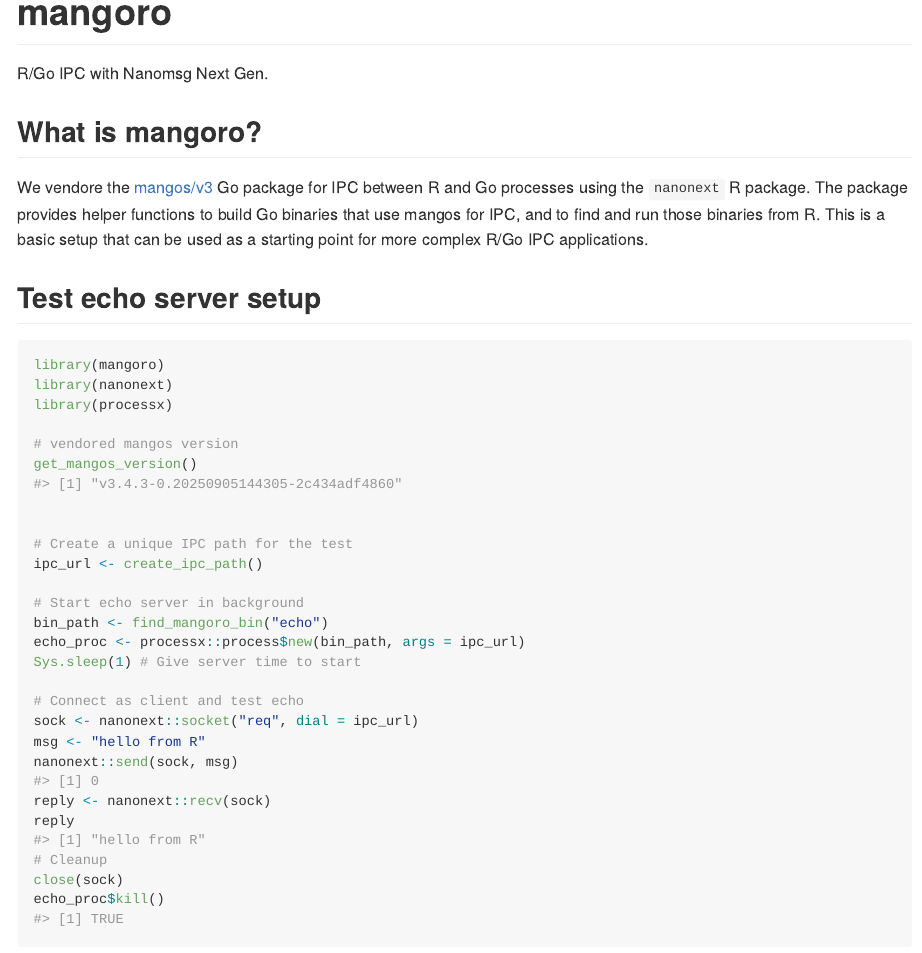
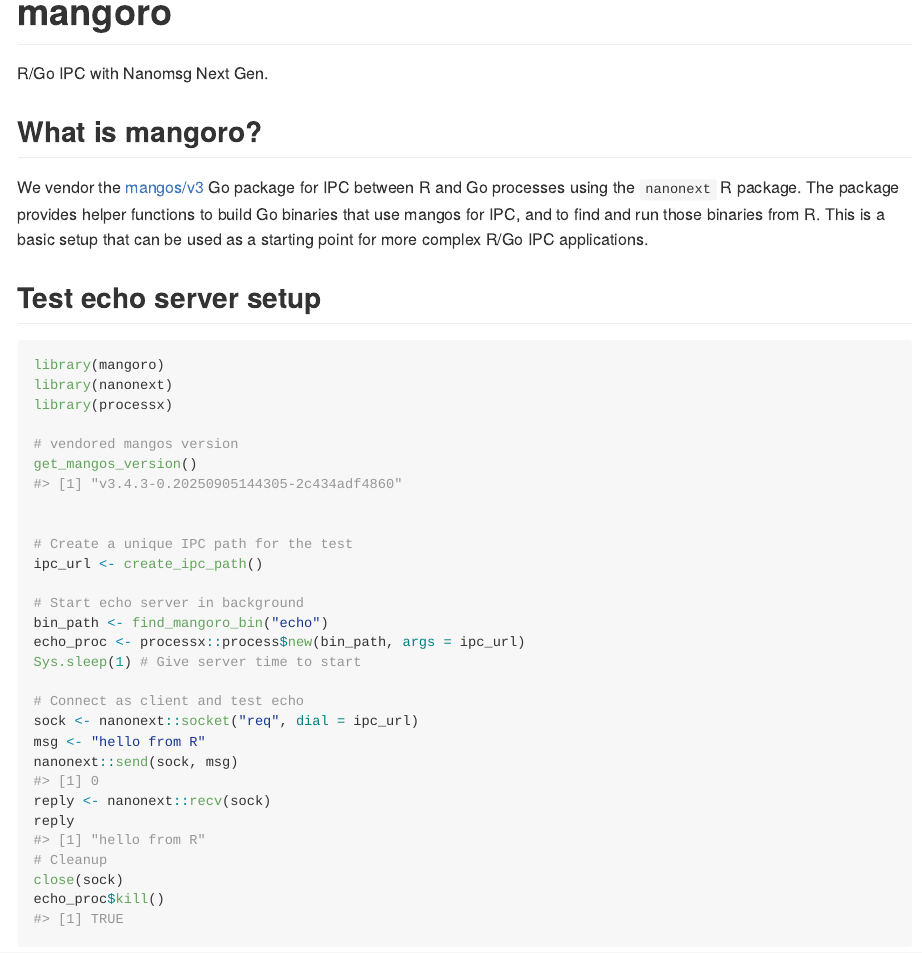
Before and after one commit to sounkou-bioinfo/mangoro, an R Markdown document (README.Rmd): the page in a window 1100 px wide, from 260 px down before the commit and from 70 px down after it, so that both start at the same text. The pictures show the output file README.md that the author committed with the source, drawn offline in the style of GitHub; badge pictures from the web are left out.

Commit message:
mongos version

```diff
--- a/README.Rmd
+++ b/README.Rmd
@@ -22,7 +22,7 @@ R/Go IPC with Nanomsg Next Gen.
 
 ## What is mangoro?
 
-We vendore the [mangos/v3](https://github.com/nanomsg/mangos) Go package for IPC between R and Go processes using the `nanonext` R package. The package provides helper functions to build Go binaries that use mangos for IPC, and to find and run those binaries from R. This is a basic setup that can be used as a starting point for more complex R/Go IPC applications.
+We vendor the [mangos/v3](https://github.com/nanomsg/mangos) Go package for IPC between R and Go processes using the `nanonext` R package. The package provides helper functions to build Go binaries that use mangos for IPC, and to find and run those binaries from R. This is a basic setup that can be used as a starting point for more complex R/Go IPC applications.
 
 ## Test echo server setup
 
```
Also changed, not shown: README.md.
